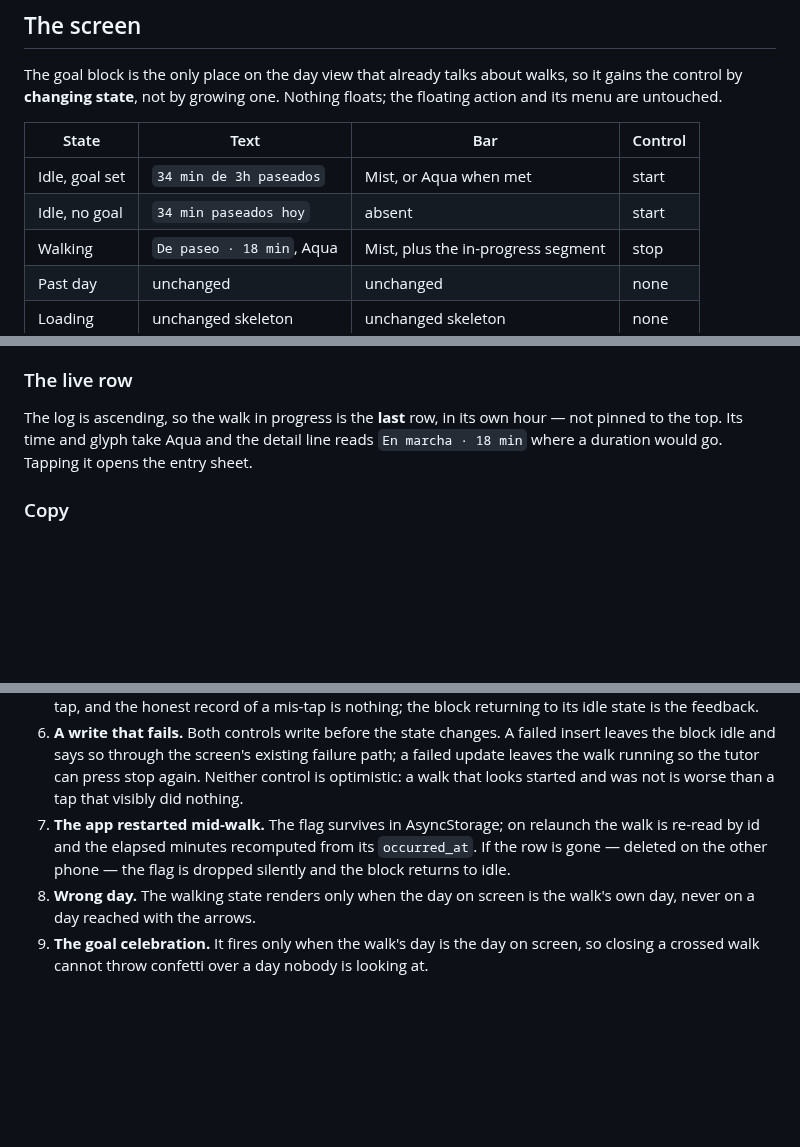
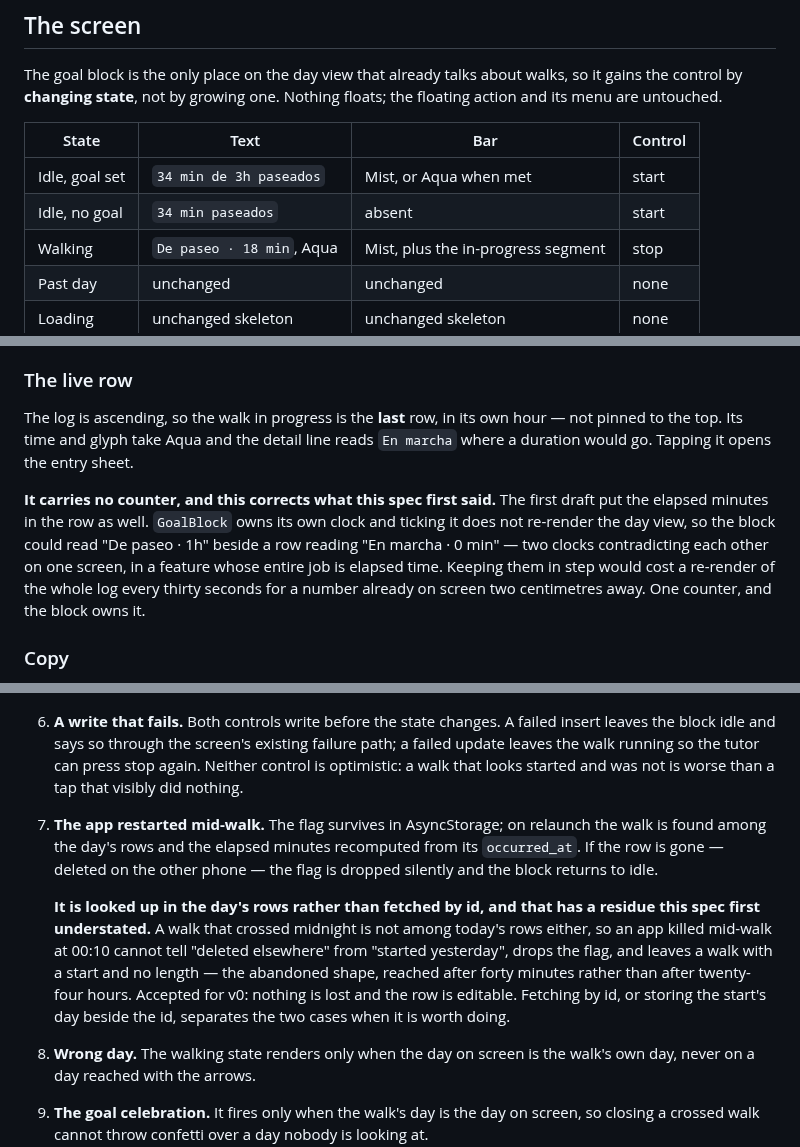
Before and after one commit to aingerusanchez/petfile, a Markdown page: docs/specs/2026-10-15-walk-timer-design.md, 3 parts joined by grey strips. Rendered like a GitHub page; blank space fills up the shorter version.

Commit message:
docs(paseo): the spec records what shipped, not what i first imagined

```diff
--- a/docs/specs/2026-10-15-walk-timer-design.md
+++ b/docs/specs/2026-10-15-walk-timer-design.md
@@ -69,7 +69,7 @@ Nothing floats; the floating action and its menu are untouched.
 | State          | Text                      | Bar                                | Control |
 | -------------- | ------------------------- | ---------------------------------- | ------- |
 | Idle, goal set | `34 min de 3h paseados`   | Mist, or Aqua when met             | start   |
-| Idle, no goal  | `34 min paseados hoy`     | absent                             | start   |
+| Idle, no goal  | `34 min paseados`         | absent                             | start   |
 | Walking        | `De paseo · 18 min`, Aqua | Mist, plus the in-progress segment | stop    |
 | Past day       | unchanged                 | unchanged                          | none    |
 | Loading        | unchanged skeleton        | unchanged skeleton                 | none    |
@@ -125,8 +125,17 @@ marker to make a 24-hour-old mistake read better is the worse trade.
 
 The log is ascending, so the walk in progress is the **last** row, in its own
 hour — not pinned to the top. Its time and glyph take Aqua and the detail line
-reads `En marcha · 18 min` where a duration would go. Tapping it opens the
+reads `En marcha` where a duration would go. Tapping it opens the
 entry sheet.
+
+**It carries no counter, and this corrects what this spec first said.** The
+first draft put the elapsed minutes in the row as well. `GoalBlock` owns its
+own clock and ticking it does not re-render the day view, so the block could
+read "De paseo · 1h" beside a row reading "En marcha · 0 min" — two clocks
+contradicting each other on one screen, in a feature whose entire job is
+elapsed time. Keeping them in step would cost a re-render of the whole log
+every thirty seconds for a number already on screen two centimetres away. One
+counter, and the block owns it.
 
 ### Copy
 
@@ -208,9 +217,20 @@ wrong there.
    can press stop again. Neither control is optimistic: a walk that looks
    started and was not is worse than a tap that visibly did nothing.
 7. **The app restarted mid-walk.** The flag survives in AsyncStorage; on
-   relaunch the walk is re-read by id and the elapsed minutes recomputed from
+   relaunch the walk is found among the day's rows and the elapsed minutes
+   recomputed from
    its `occurred_at`. If the row is gone — deleted on the other phone — the flag
    is dropped silently and the block returns to idle.
+
+   **It is looked up in the day's rows rather than fetched by id, and that has
+   a residue this spec first understated.** A walk that crossed midnight is not
+   among today's rows either, so an app killed mid-walk at 00:10 cannot tell
+   "deleted elsewhere" from "started yesterday", drops the flag, and leaves a
+   walk with a start and no length — the abandoned shape, reached after forty
+   minutes rather than after twenty-four hours. Accepted for v0: nothing is
+   lost and the row is editable. Fetching by id, or storing the start's day
+   beside the id, separates the two cases when it is worth doing.
+
 8. **Wrong day.** The walking state renders only when the day on screen is the
    walk's own day, never on a day reached with the arrows.
 9. **The goal celebration.** It fires only when the walk's day is the day on
```
